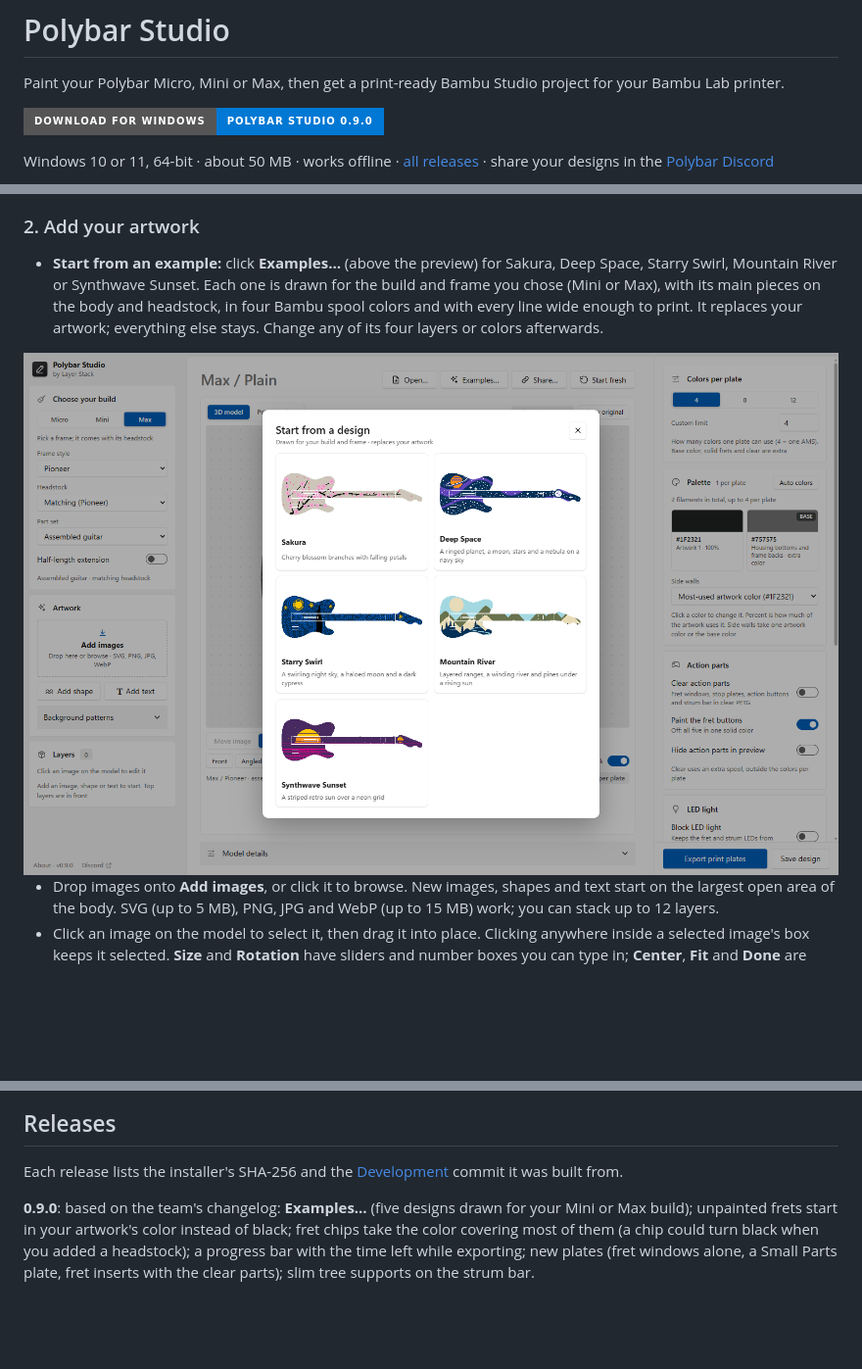
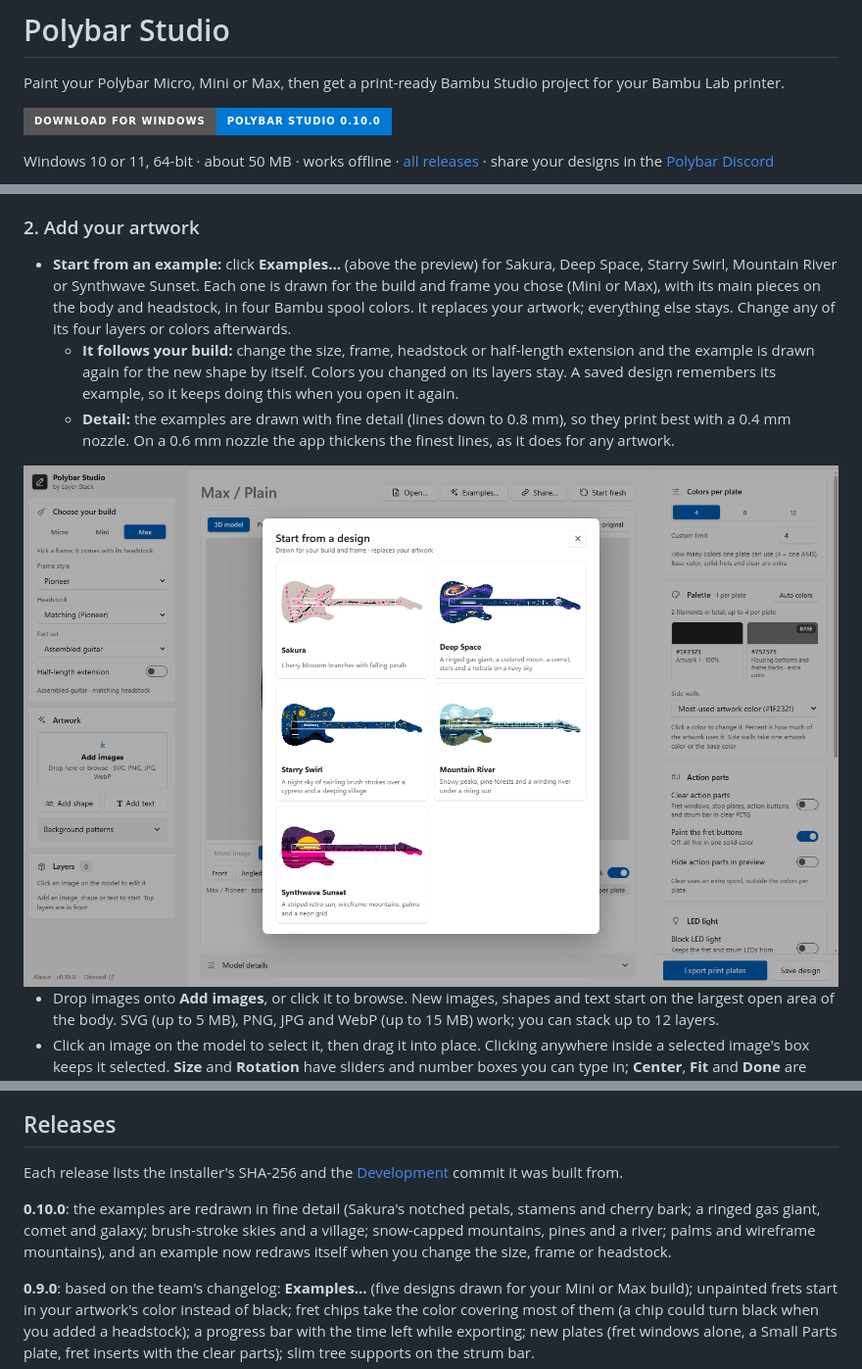
Before and after one commit to 3D-Printed-Controller-Systems/Polybar-Studio-Release, a Markdown page: README.md, 3 parts joined by grey strips. Shown at 98% size. GitHub-like rendering; pictures changed too: .github/assets/examples-light.png; badges without logos; blank space fills up the shorter version.

Commit message:
0.10.0: README (examples follow your build, detailed examples), Examples screenshot
Co-Authored-By: Claude Opus 5.5 <noreply@anthropic.com>

```diff
--- a/README.md
+++ b/README.md
@@ -2,7 +2,7 @@
 
 Paint your Polybar Micro, Mini or Max, then get a print-ready Bambu Studio project for your Bambu Lab printer.
 
-[![Download for Windows](https://img.shields.io/badge/Download_for_Windows-Polybar_Studio_0.9.0-0078D4?style=for-the-badge&logo=windows)](https://github.com/3D-Printed-Controller-Systems/Polybar-Studio-Release/releases/latest/download/Polybar-Studio-Windows.exe)
+[![Download for Windows](https://img.shields.io/badge/Download_for_Windows-Polybar_Studio_0.10.0-0078D4?style=for-the-badge&logo=windows)](https://github.com/3D-Printed-Controller-Systems/Polybar-Studio-Release/releases/latest/download/Polybar-Studio-Windows.exe)
 
 Windows 10 or 11, 64-bit · about 50 MB · works offline · [all releases](https://github.com/3D-Printed-Controller-Systems/Polybar-Studio-Release/releases) · share your designs in the [Polybar Discord](https://discord.gg/wBRdgxEGhe)
 
@@ -37,7 +37,9 @@ Drag in the preview to rotate, scroll to zoom (it zooms toward the mouse pointer
 
 ### 2. Add your artwork
 
-- **Start from an example:** click **Examples…** (above the preview) for Sakura, Deep Space, Starry Swirl, Mountain River or Synthwave Sunset. Each one is drawn for the build and frame you chose (Mini or Max), with its main pieces on the body and headstock, in four Bambu spool colors and with every line wide enough to print. It replaces your artwork; everything else stays. Change any of its four layers or colors afterwards.
+- **Start from an example:** click **Examples…** (above the preview) for Sakura, Deep Space, Starry Swirl, Mountain River or Synthwave Sunset. Each one is drawn for the build and frame you chose (Mini or Max), with its main pieces on the body and headstock, in four Bambu spool colors. It replaces your artwork; everything else stays. Change any of its four layers or colors afterwards.
+  - **It follows your build:** change the size, frame, headstock or half-length extension and the example is drawn again for the new shape by itself. Colors you changed on its layers stay. A saved design remembers its example, so it keeps doing this when you open it again.
+  - **Detail:** the examples are drawn with fine detail (lines down to 0.8 mm), so they print best with a 0.4 mm nozzle. On a 0.6 mm nozzle the app thickens the finest lines, as it does for any artwork.
 
 <picture>
   <source media="(prefers-color-scheme: dark)" srcset=".github/assets/examples-dark.png">
@@ -145,6 +147,8 @@ In the slicer, pick your actual filament profiles, check that each color goes to
 
 Each release lists the installer's SHA-256 and the [Development](https://github.com/3D-Printed-Controller-Systems/Polybar-Studio-Development) commit it was built from.
 
+**0.10.0**: the examples are redrawn in fine detail (Sakura's notched petals, stamens and cherry bark; a ringed gas giant, comet and galaxy; brush-stroke skies and a village; snow-capped mountains, pines and a river; palms and wireframe mountains), and an example now redraws itself when you change the size, frame or headstock.
+
 **0.9.0**: based on the team's changelog: **Examples…** (five designs drawn for your Mini or Max build); unpainted frets start in your artwork's color instead of black; fret chips take the color covering most of them (a chip could turn black when you added a headstock); a progress bar with the time left while exporting; new plates (fret windows alone, a Small Parts plate, fret inserts with the clear parts); slim tree supports on the strum bar.
 
 **0.8.0**: based on team feedback: a simpler Export dialog (Advanced fold-out, pieces grouped by section, test tiles only when you add them); fixes "Paint references missing filament" on export; Part set moved under Headstock; Frame only shows just the frame; Clear action parts is a switch; fret color chips print solid; auto colors skip blended edge shades; the color picker no longer jumps; resize cursors point the right way; clearer labels; the legacy Enforcer frame was removed.
```
Also changed, not shown: .github/assets/examples-dark.png.
